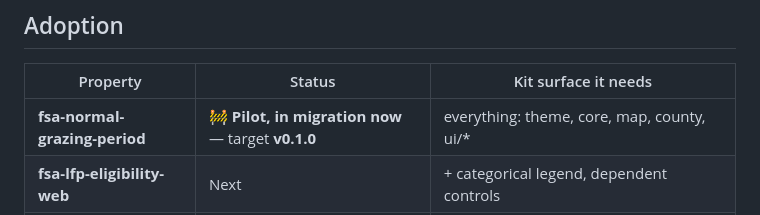
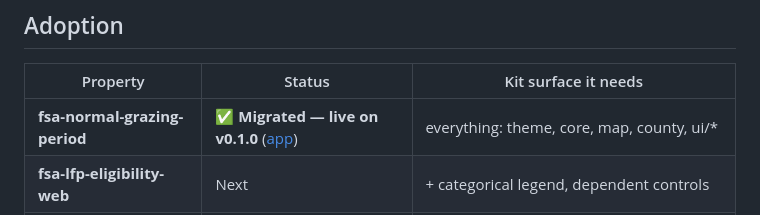
Before and after one commit to sustainable-fsa/style, a Markdown page: CONSUMERS.md, the part around the change. Drawn GitHub-style.

Commit message:
CONSUMERS: fsa-normal-grazing-period is live on v0.1.0
Co-Authored-By: Claude Fable 5 <noreply@anthropic.com>

```diff
--- a/CONSUMERS.md
+++ b/CONSUMERS.md
@@ -35,7 +35,7 @@ and they set the shape of every migration below:
 
 | Property | Status | Kit surface it needs |
 |---|---|---|
-| **fsa-normal-grazing-period** | 🚧 **Pilot, in migration now** — target **v0.1.0** | everything: theme, core, map, county, ui/* |
+| **fsa-normal-grazing-period** | ✅ **Migrated — live on v0.1.0** ([app](https://sustainable-fsa.com/fsa-normal-grazing-period/)) | everything: theme, core, map, county, ui/* |
 | **fsa-lfp-eligibility-web** | Next | + categorical legend, dependent controls |
 | **fsa-lfp-eligibility** | Next (with the above) | + categorical legend, dependent controls |
 | **fsa-lfp-eligibility-derived** | Likely, with its siblings | + a convention comparator |
```
